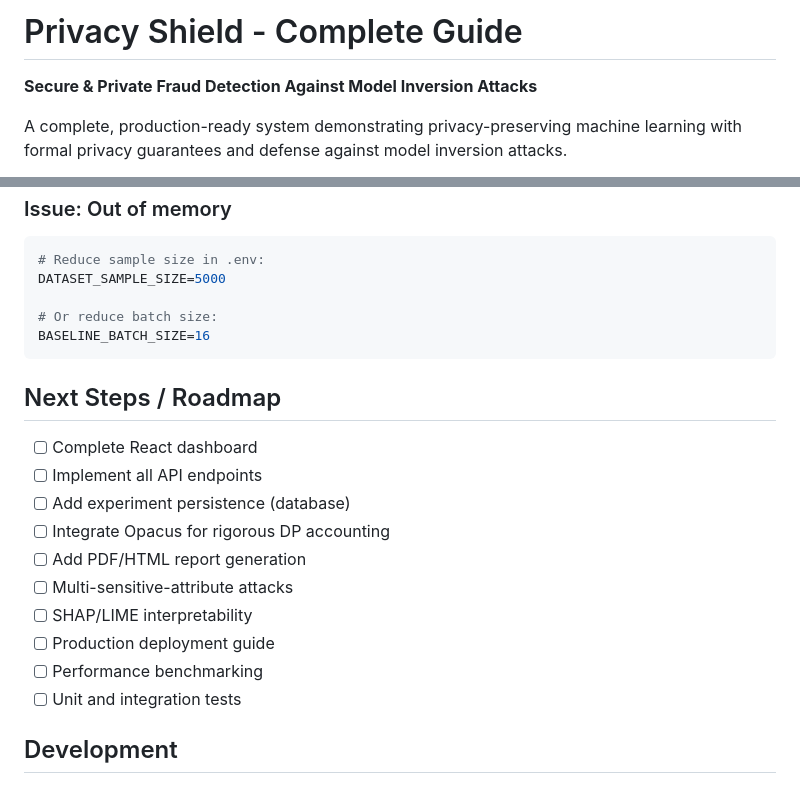
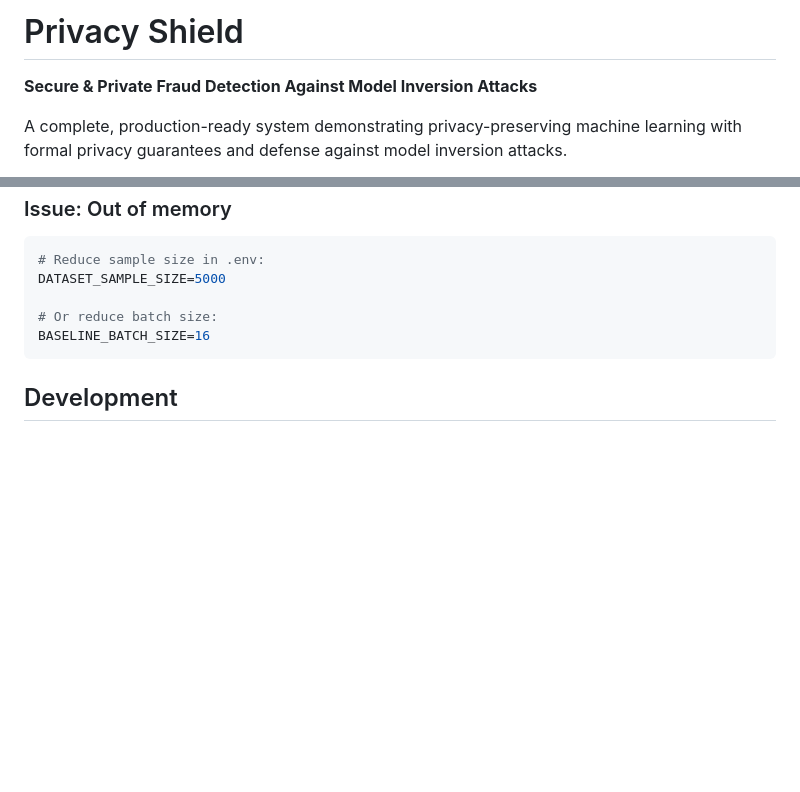
Before and after one commit to KaustubhAjayPatil/CyberSecurity-IA-2, a Markdown page: README.md, 2 parts joined by grey strips. Drawn GitHub-style; blank space fills up the shorter version.

````diff
--- a/README.md
+++ b/README.md
@@ -1,4 +1,4 @@
-# Privacy Shield - Complete Guide
+# Privacy Shield
 
 **Secure & Private Fraud Detection Against Model Inversion Attacks**
 
@@ -577,19 +577,6 @@ DATASET_SAMPLE_SIZE=5000
 BASELINE_BATCH_SIZE=16
 ```
 
-## Next Steps / Roadmap
-
-- [ ] Complete React dashboard
-- [ ] Implement all API endpoints
-- [ ] Add experiment persistence (database)
-- [ ] Integrate Opacus for rigorous DP accounting
-- [ ] Add PDF/HTML report generation
-- [ ] Multi-sensitive-attribute attacks
-- [ ] SHAP/LIME interpretability
-- [ ] Production deployment guide
-- [ ] Performance benchmarking
-- [ ] Unit and integration tests
-
 ## Development
 
 ### Run Tests
````
